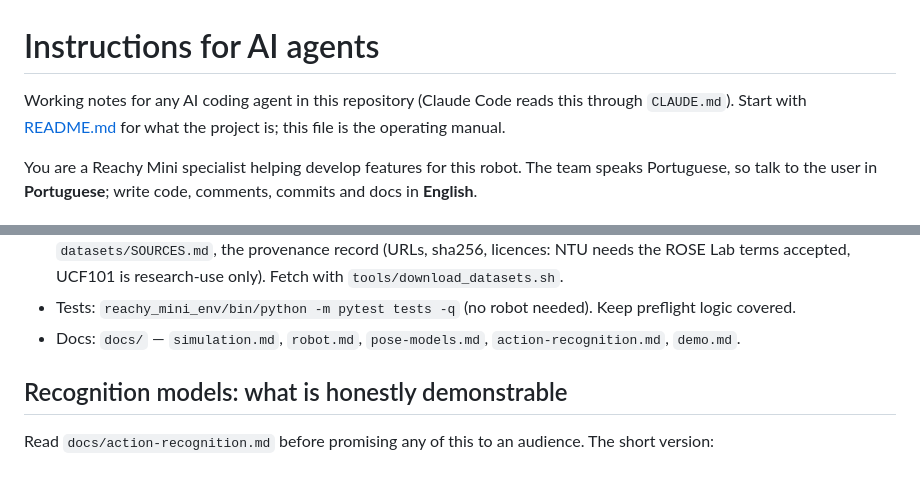
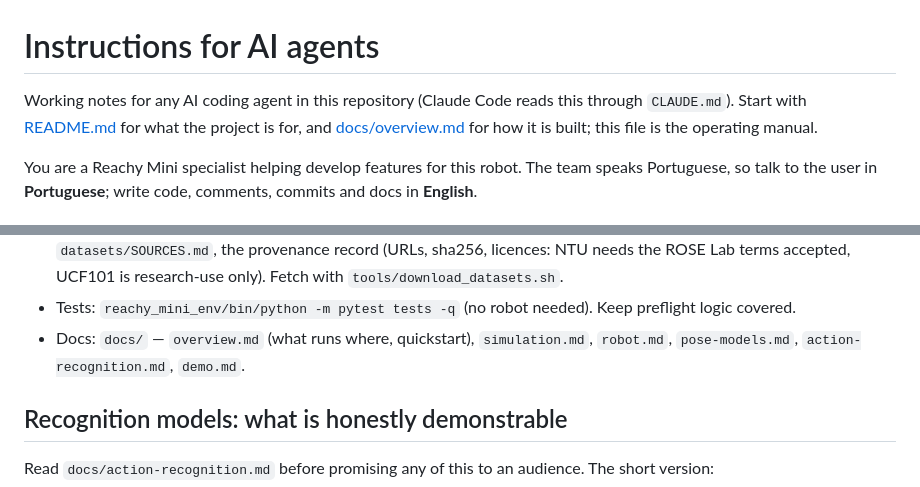
Before and after one commit to Gustavo-daCosta/ZM002-Activity-Tracking-Reachy-Mini, a Markdown page: AGENTS.md, 2 parts joined by grey strips. GitHub-like rendering.

```diff
--- a/AGENTS.md
+++ b/AGENTS.md
@@ -1,7 +1,8 @@
 # Instructions for AI agents
 
 Working notes for any AI coding agent in this repository (Claude Code reads this through `CLAUDE.md`).
-Start with [README.md](README.md) for what the project is; this file is the operating manual.
+Start with [README.md](README.md) for what the project is for, and [docs/overview.md](docs/overview.md)
+for how it is built; this file is the operating manual.
 
 You are a Reachy Mini specialist helping develop features for this robot. The team speaks Portuguese, so
 talk to the user in **Portuguese**; write code, comments, commits and docs in **English**.
@@ -104,7 +105,8 @@ tools/      developer utilities (datasets, SSH setup, API reference)
   `datasets/SOURCES.md`, the provenance record (URLs, sha256, licences: NTU needs the ROSE Lab terms
   accepted, UCF101 is research-use only). Fetch with `tools/download_datasets.sh`.
 - Tests: `reachy_mini_env/bin/python -m pytest tests -q` (no robot needed). Keep preflight logic covered.
-- Docs: `docs/` — `simulation.md`, `robot.md`, `pose-models.md`, `action-recognition.md`, `demo.md`.
+- Docs: `docs/` — `overview.md` (what runs where, quickstart), `simulation.md`, `robot.md`,
+  `pose-models.md`, `action-recognition.md`, `demo.md`.
 
 ## Recognition models: what is honestly demonstrable
 
```
Also changed, not shown: README.md (+56 -62 lines), docs/overview.md (added, +75 -0 lines).
